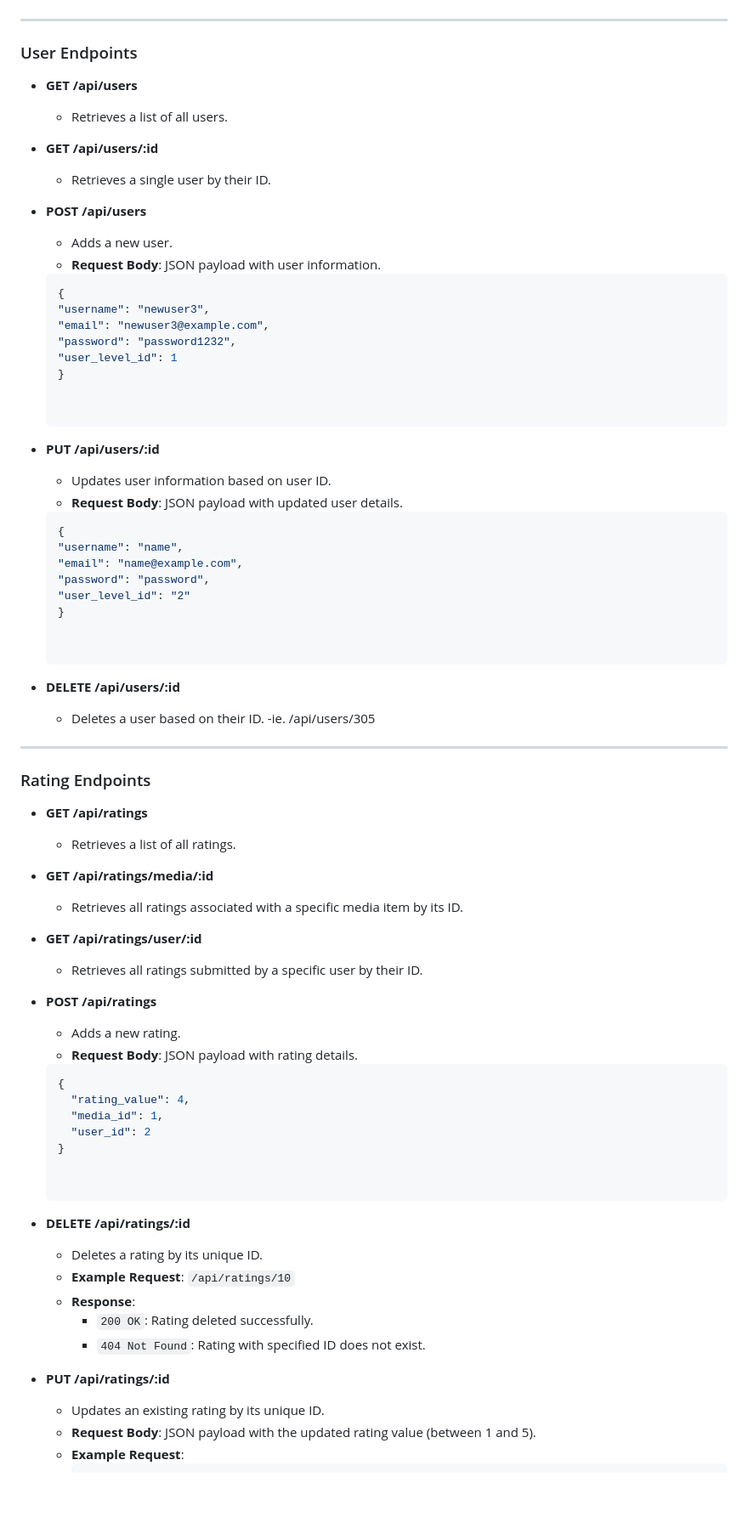
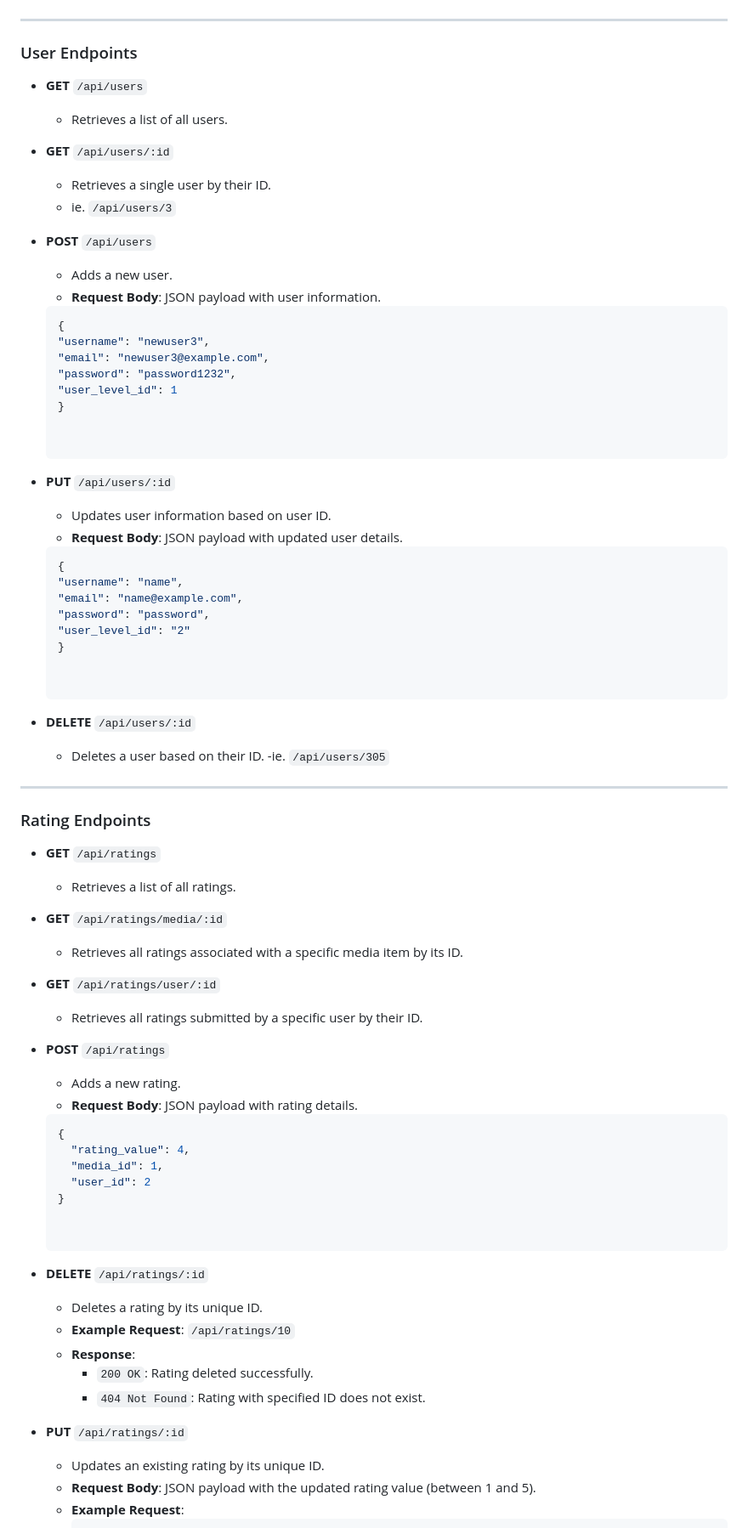
Before and after one commit to karripar/Backend-Application-Development, a Markdown page: express-app/readme.md, the part around one of its changes. Shown at 85% size. Rendered like a GitHub page; blank space fills up the shorter version.

Commit message:
updated readme docs

````diff
--- a/express-app/readme.md
+++ b/express-app/readme.md
@@ -72,15 +72,16 @@ To interact with the API:
 
 ### User Endpoints
 
-- **GET /api/users**
+- **GET** `/api/users`
   - Retrieves a list of all users.
 
 
-- **GET /api/users/:id**
+- **GET** `/api/users/:id`
   - Retrieves a single user by their ID.
+  - ie. `/api/users/3`
 
 
-- **POST /api/users**
+- **POST** `/api/users`
   - Adds a new user.
   - **Request Body**: JSON payload with user information.
   ```json
@@ -92,7 +93,7 @@ To interact with the API:
   }
 
 
-- **PUT /api/users/:id**
+- **PUT** `/api/users/:id`
   - Updates user information based on user ID.
   - **Request Body**: JSON payload with updated user details.
   ```json
@@ -104,27 +105,27 @@ To interact with the API:
   }
 
 
-- **DELETE /api/users/:id**
+- **DELETE** `/api/users/:id`
   - Deletes a user based on their ID.
-  -ie. /api/users/305
+  -ie. `/api/users/305`
 
 ---
 
 ### Rating Endpoints
 
-- **GET /api/ratings**
+- **GET** `/api/ratings`
   - Retrieves a list of all ratings.
 
 
-- **GET /api/ratings/media/:id**
+- **GET** `/api/ratings/media/:id`
   - Retrieves all ratings associated with a specific media item by its ID.
 
 
-- **GET /api/ratings/user/:id**
+- **GET** `/api/ratings/user/:id`
   - Retrieves all ratings submitted by a specific user by their ID.
 
 
-- **POST /api/ratings**
+- **POST** `/api/ratings`
   - Adds a new rating.
   - **Request Body**: JSON payload with rating details.
   ```json
@@ -135,7 +136,7 @@ To interact with the API:
   }
 
 
-- **DELETE /api/ratings/:id**
+- **DELETE** `/api/ratings/:id`
   - Deletes a rating by its unique ID.
   - **Example Request**: `/api/ratings/10`
   - **Response**:
@@ -143,7 +144,7 @@ To interact with the API:
     - `404 Not Found`: Rating with specified ID does not exist.
 
 
-- **PUT /api/ratings/:id**
+- **PUT** `/api/ratings/:id`
   - Updates an existing rating by its unique ID.
   - **Request Body**: JSON payload with the updated rating value (between 1 and 5).
   - **Example Request**:
````
Also changed, not shown: other parts of express-app/readme.md (+6 -6 lines).
